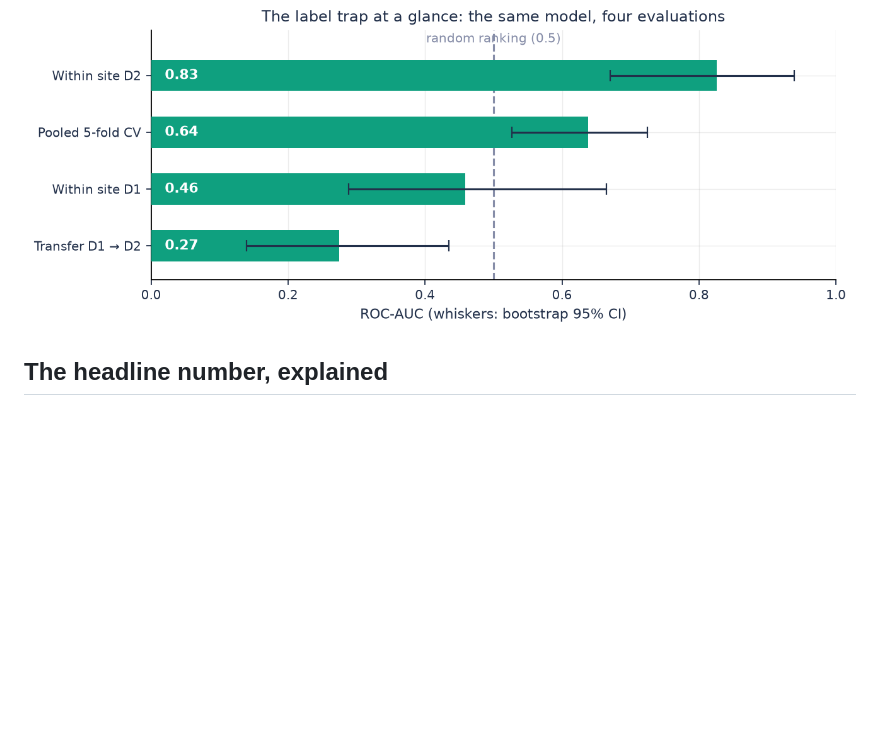
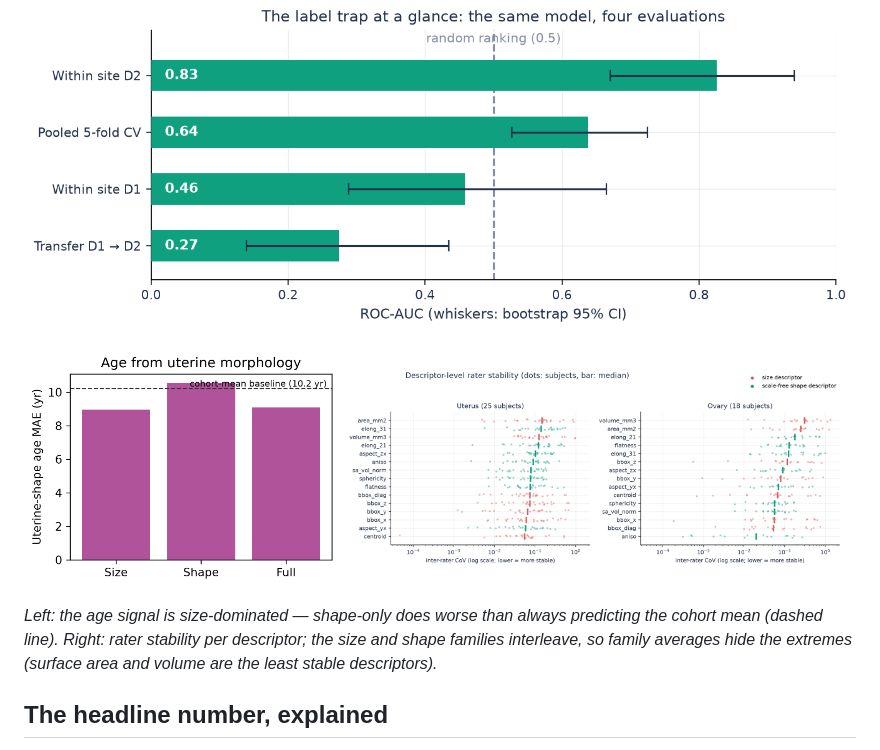
Before and after one commit to TIO-IKIM/shape-demographics-capi, a Markdown page: README.md, the part around the change. GitHub-like rendering; pictures changed too: docs/assets/rater_cov.png (added); blank space fills up the shorter version.

Commit message:
Add descriptor-level rater-stability figure; embed age and CoV figures in README

```diff
--- a/README.md
+++ b/README.md
@@ -46,6 +46,15 @@ If you find this work useful, please cite:
 - **Inter-rater robustness**: on family averages, scale-free shape varies less across raters than size (uterus mean CoV 0.117 vs 0.142; ovary 0.147 vs 0.228), though the ordering reverses at the uterus median
 
 ![Same model, four evaluations: the label trap at a glance](docs/assets/label_trap.png)
+
+<p>
+<img src="experiments/figures/umd_age.png" width="38%" alt="Age MAE by feature regime with cohort-mean baseline">
+<img src="docs/assets/rater_cov.png" width="60%" alt="Per-descriptor inter-rater CoV strips">
+</p>
+
+*Left: the age signal is size-dominated — shape-only does worse than always predicting the cohort
+mean (dashed line). Right: rater stability per descriptor; the size and shape families interleave,
+so family averages hide the extremes (surface area and volume are the least stable descriptors).*
 
 
 ## The headline number, explained
```
Also changed, not shown: 1 other file.
